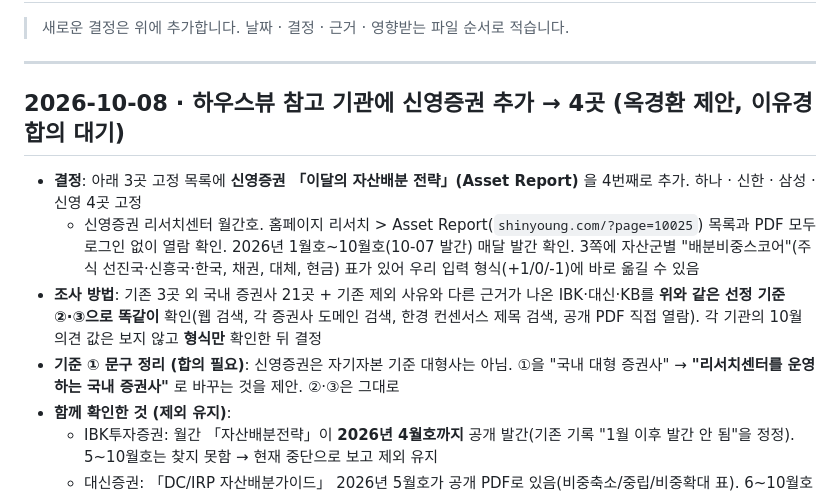
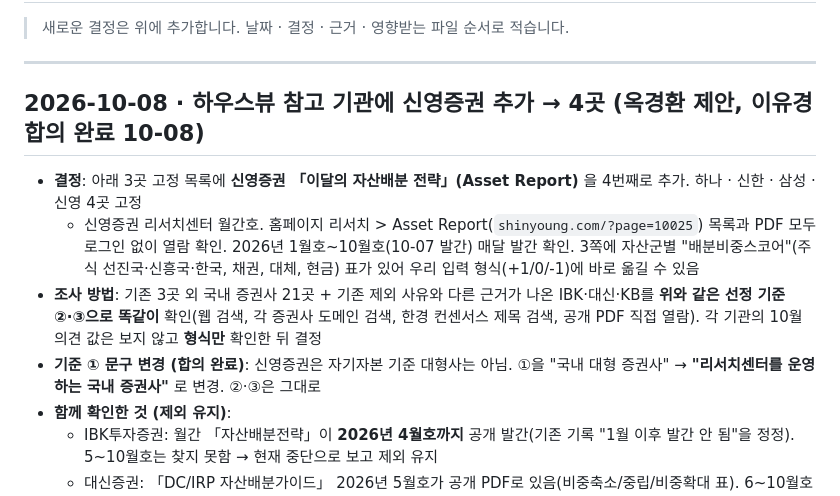
Before and after one commit to koreanchubby/ai-pb, a Markdown page: docs/DECISIONS.md, the part around the change. GitHub-like rendering.

Commit message:
docs: 신영증권 추가·기준 ① 문구 변경 합의 완료 표시 (이유경 리뷰)
Co-Authored-By: Claude Opus 5.5 <noreply@anthropic.com>

```diff
--- a/docs/DECISIONS.md
+++ b/docs/DECISIONS.md
@@ -4,12 +4,12 @@
 
 ---
 
-## 2026-10-08 · 하우스뷰 참고 기관에 신영증권 추가 → 4곳 (옥경환 제안, 이유경 합의 대기)
+## 2026-10-08 · 하우스뷰 참고 기관에 신영증권 추가 → 4곳 (옥경환 제안, 이유경 합의 완료 10-08)
 
 - **결정**: 아래 3곳 고정 목록에 **신영증권 「이달의 자산배분 전략」(Asset Report)** 을 4번째로 추가. 하나 · 신한 · 삼성 · 신영 4곳 고정
   - 신영증권 리서치센터 월간호. 홈페이지 리서치 > Asset Report(`shinyoung.com/?page=10025`) 목록과 PDF 모두 로그인 없이 열람 확인. 2026년 1월호~10월호(10-07 발간) 매달 발간 확인. 3쪽에 자산군별 "배분비중스코어"(주식 선진국·신흥국·한국, 채권, 대체, 현금) 표가 있어 우리 입력 형식(+1/0/-1)에 바로 옮길 수 있음
 - **조사 방법**: 기존 3곳 외 국내 증권사 21곳 + 기존 제외 사유와 다른 근거가 나온 IBK·대신·KB를 **위와 같은 선정 기준 ②·③으로 똑같이** 확인(웹 검색, 각 증권사 도메인 검색, 한경 컨센서스 제목 검색, 공개 PDF 직접 열람). 각 기관의 10월 의견 값은 보지 않고 **형식만** 확인한 뒤 결정
-- **기준 ① 문구 정리 (합의 필요)**: 신영증권은 자기자본 기준 대형사는 아님. ①을 "국내 대형 증권사" → **"리서치센터를 운영하는 국내 증권사"** 로 바꾸는 것을 제안. ②·③은 그대로
+- **기준 ① 문구 변경 (합의 완료)**: 신영증권은 자기자본 기준 대형사는 아님. ①을 "국내 대형 증권사" → **"리서치센터를 운영하는 국내 증권사"** 로 변경. ②·③은 그대로
 - **함께 확인한 것 (제외 유지)**:
   - IBK투자증권: 월간 「자산배분전략」이 **2026년 4월호까지** 공개 발간(기존 기록 "1월 이후 발간 안 됨"을 정정). 5~10월호는 찾지 못함 → 현재 중단으로 보고 제외 유지
   - 대신증권: 「DC/IRP 자산배분가이드」 2026년 5월호가 공개 PDF로 있음(비중축소/중립/비중확대 표). 6~10월호는 찾지 못함 → 매달 공개되는지 확인되면 다시 검토
```
